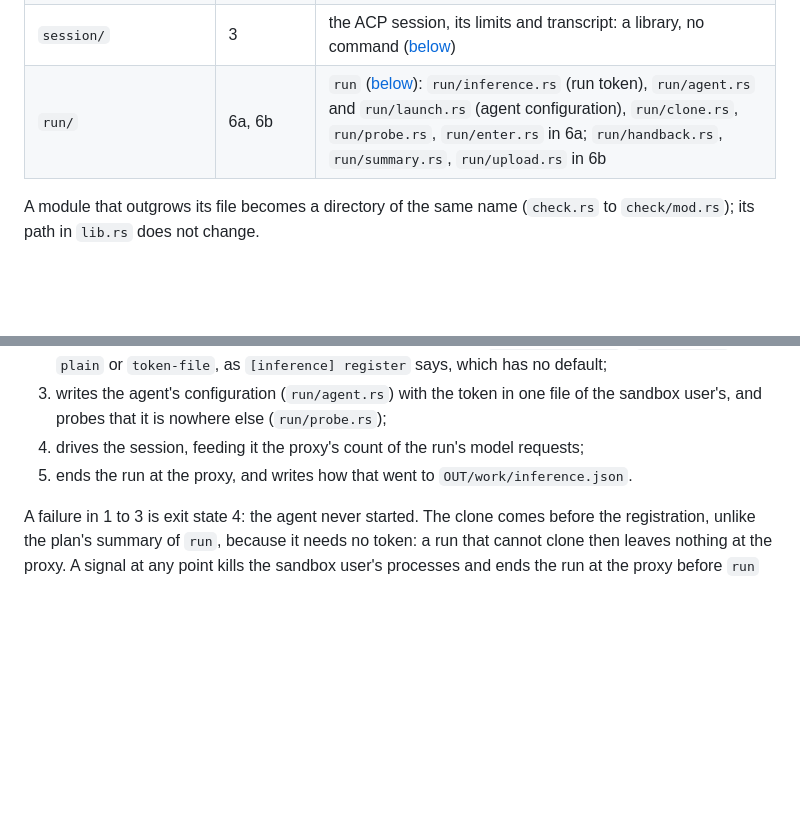
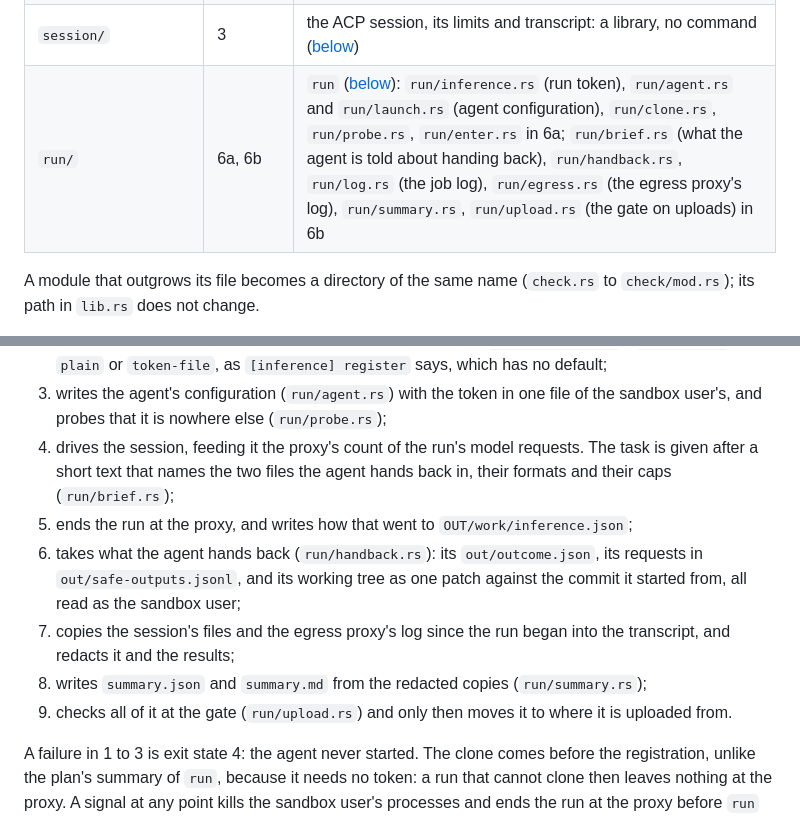
Before and after one commit to cgwalters-forge/agentic-job, a Markdown page: docs/layout.md, 2 parts joined by grey strips. Drawn GitHub-style; blank space fills up the shorter version.

```diff
--- a/docs/layout.md
+++ b/docs/layout.md
@@ -29,7 +29,7 @@ and 6b all need it. The release publishes `agentic-job` alone.
 | `sandbox/enter.rs` | 5 | running a command as the sandbox user with `run0`; `run` starts the agent through it |
 | `sandbox/host.rs`, `sandbox/local.rs` | 5 | users and programs of the host; the listeners a user can connect to |
 | `session/` | 3 | the ACP session, its limits and transcript: a library, no command ([below](#the-session)) |
-| `run/` | 6a, 6b | `run` ([below](#run)): `run/inference.rs` (run token), `run/agent.rs` and `run/launch.rs` (agent configuration), `run/clone.rs`, `run/probe.rs`, `run/enter.rs` in 6a; `run/handback.rs`, `run/summary.rs`, `run/upload.rs` in 6b |
+| `run/` | 6a, 6b | `run` ([below](#run)): `run/inference.rs` (run token), `run/agent.rs` and `run/launch.rs` (agent configuration), `run/clone.rs`, `run/probe.rs`, `run/enter.rs` in 6a; `run/brief.rs` (what the agent is told about handing back), `run/handback.rs`, `run/log.rs` (the job log), `run/egress.rs` (the egress proxy's log), `run/summary.rs`, `run/upload.rs` (the gate on uploads) in 6b |
 
 A module that outgrows its file becomes a directory of the same name
 (`check.rs` to `check/mod.rs`); its path in `lib.rs` does not change.
@@ -114,9 +115,21 @@ anything (an error there is exit state 2), and then, in this order:
    one file of the sandbox user's, and probes that it is nowhere else
    (`run/probe.rs`);
 4. drives the session, feeding it the proxy's count of the run's model
-   requests;
+   requests. The task is given after a short text that names the two
+   files the agent hands back in, their formats and their caps
+   (`run/brief.rs`);
 5. ends the run at the proxy, and writes how that went to
-   `OUT/work/inference.json`.
+   `OUT/work/inference.json`;
+6. takes what the agent hands back (`run/handback.rs`): its
+   `out/outcome.json`, its requests in `out/safe-outputs.jsonl`, and its
+   working tree as one patch against the commit it started from, all
+   read as the sandbox user;
+7. copies the session's files and the egress proxy's log since the run
+   began into the transcript, and redacts it and the results;
+8. writes `summary.json` and `summary.md` from the redacted copies
+   (`run/summary.rs`);
+9. checks all of it at the gate (`run/upload.rs`) and only then moves it
+   to where it is uploaded from.
 
 A failure in 1 to 3 is exit state 4: the agent never started. The clone
 comes before the registration, unlike the plan's summary of `run`,
```
Also changed, not shown: other parts of docs/layout.md (+66 -10 lines).
